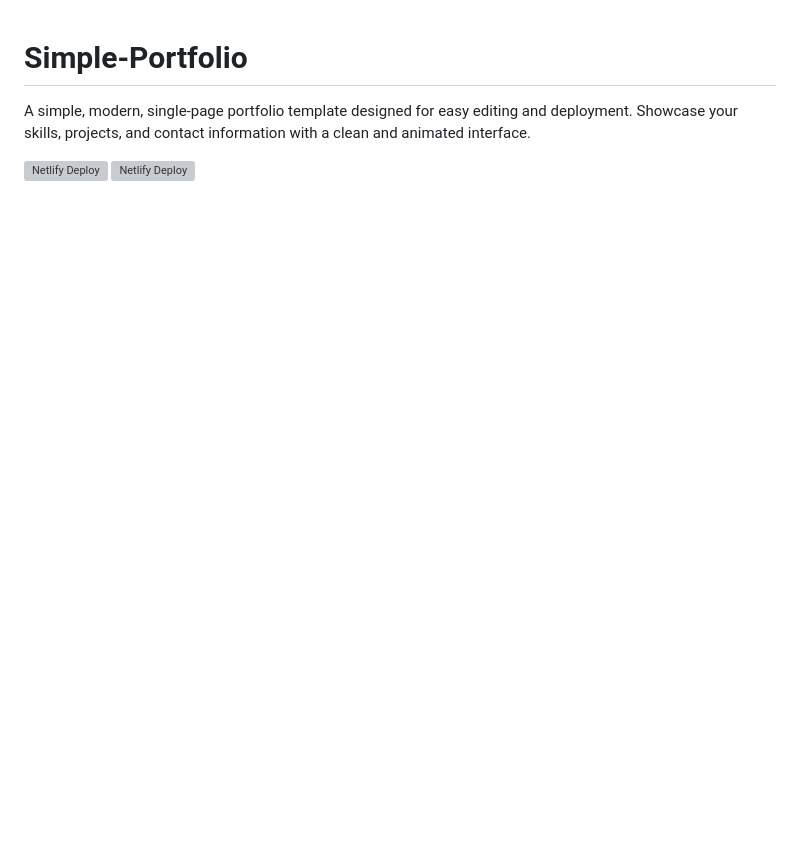
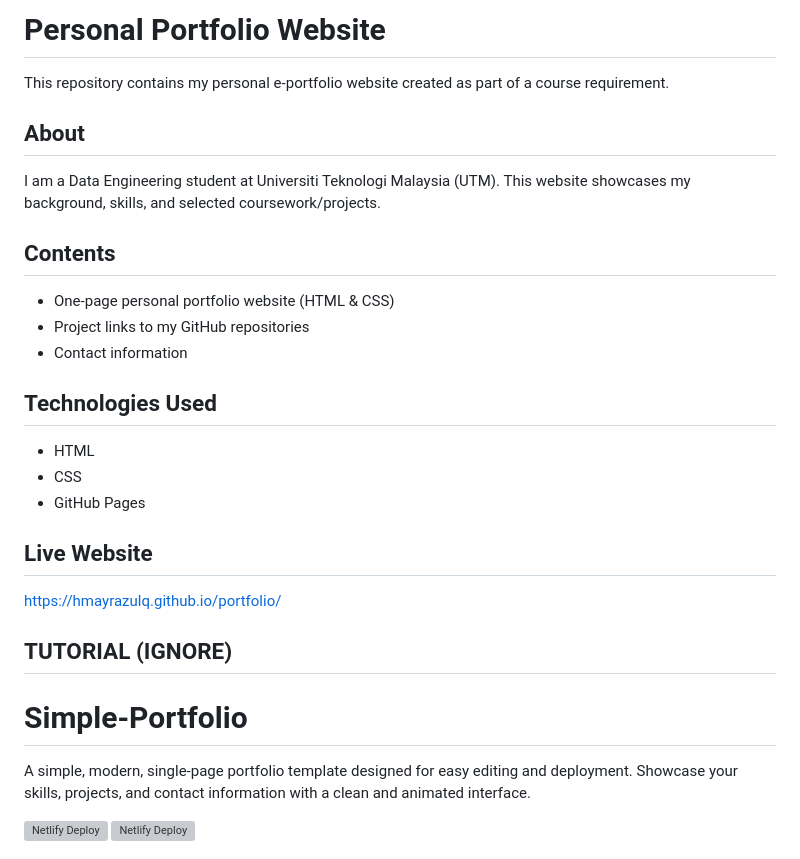
Before and after one commit to hmayrazulq/humayrasePortfolio, a Markdown page: README.md, the part around the change. GitHub-like rendering; blank space fills up the shorter version; grey boxes are pictures that could not be loaded.

Commit message:
Update README with portfolio website details
Added details about the personal portfolio website, including its purpose, contents, technologies used, and a link to the live site.

```diff
--- a/README.md
+++ b/README.md
@@ -1,3 +1,26 @@
+# Personal Portfolio Website
+
+This repository contains my personal e-portfolio website created as part of a course requirement.
+
+## About
+I am a Data Engineering student at Universiti Teknologi Malaysia (UTM).
+This website showcases my background, skills, and selected coursework/projects.
+
+## Contents
+- One-page personal portfolio website (HTML & CSS)
+- Project links to my GitHub repositories
+- Contact information
+
+## Technologies Used
+- HTML
+- CSS
+- GitHub Pages
+
+## Live Website
+https://hmayrazulq.github.io/portfolio/
+
+## TUTORIAL (IGNORE)
+
 # Simple-Portfolio
 A simple, modern, single-page portfolio template designed for easy editing and deployment. Showcase your skills, projects, and contact information with a clean and animated interface.
 
```
